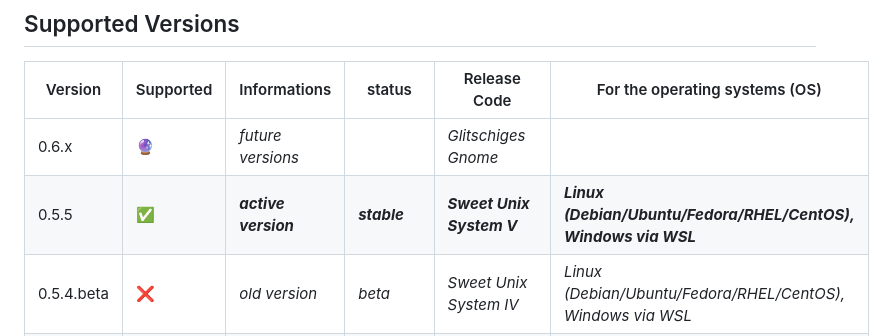
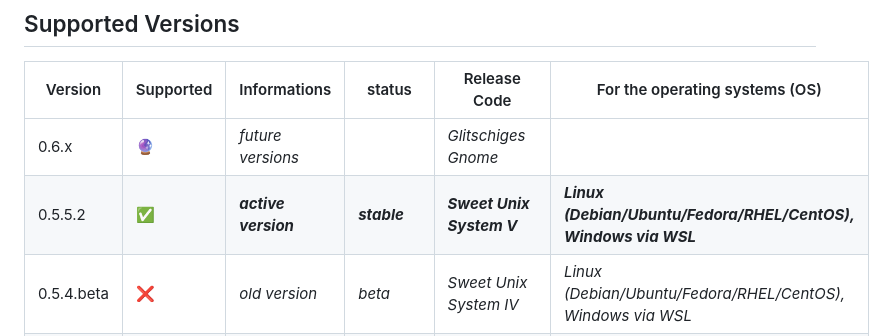
Before and after one commit to NachtsternBuild/fastboot-assistant, a Markdown page: SECURITY.md, the part around the change. GitHub-like rendering.

```diff
--- a/SECURITY.md
+++ b/SECURITY.md
@@ -5,7 +5,7 @@
 | Version     | Supported          | Informations                        | status            |Release Code                  | For the operating systems (OS)                                             |
 | ----------- | ------------------ | ----------------------------------- | ----------------- | ---------------------------- | -------------------------------------------------------------------------- |
 | 0.6.x       | :crystal_ball:     | *future versions*                   |                   | *Glitschiges Gnome*          |                                                                            |
-| 0.5.5       | :white_check_mark: | ***active version***                | ***stable***      | ***Sweet Unix System V***    | ***Linux (Debian/Ubuntu/Fedora/RHEL/CentOS), Windows via WSL***            |                                                  |
+| 0.5.5.2     | :white_check_mark: | ***active version***                | ***stable***      | ***Sweet Unix System V***    | ***Linux (Debian/Ubuntu/Fedora/RHEL/CentOS), Windows via WSL***            |
 | 0.5.4.beta  | :x:                | *old version*                       | *beta*            | *Sweet Unix System IV*       | *Linux (Debian/Ubuntu/Fedora/RHEL/CentOS), Windows via WSL*                |
 | 0.5.3.beta  | :x:                | *old version*                       | *beta*            | *Sweet Unix System III*      | *Linux (Debian/Ubuntu/Fedora/RHEL/CentOS)*                                 |
 | 0.5.2.dev   | :x:                | *old version*                       | *dev*             | *Sweet Unix System II*       | *Linux (Debian/Ubuntu)*                                                    |
```
